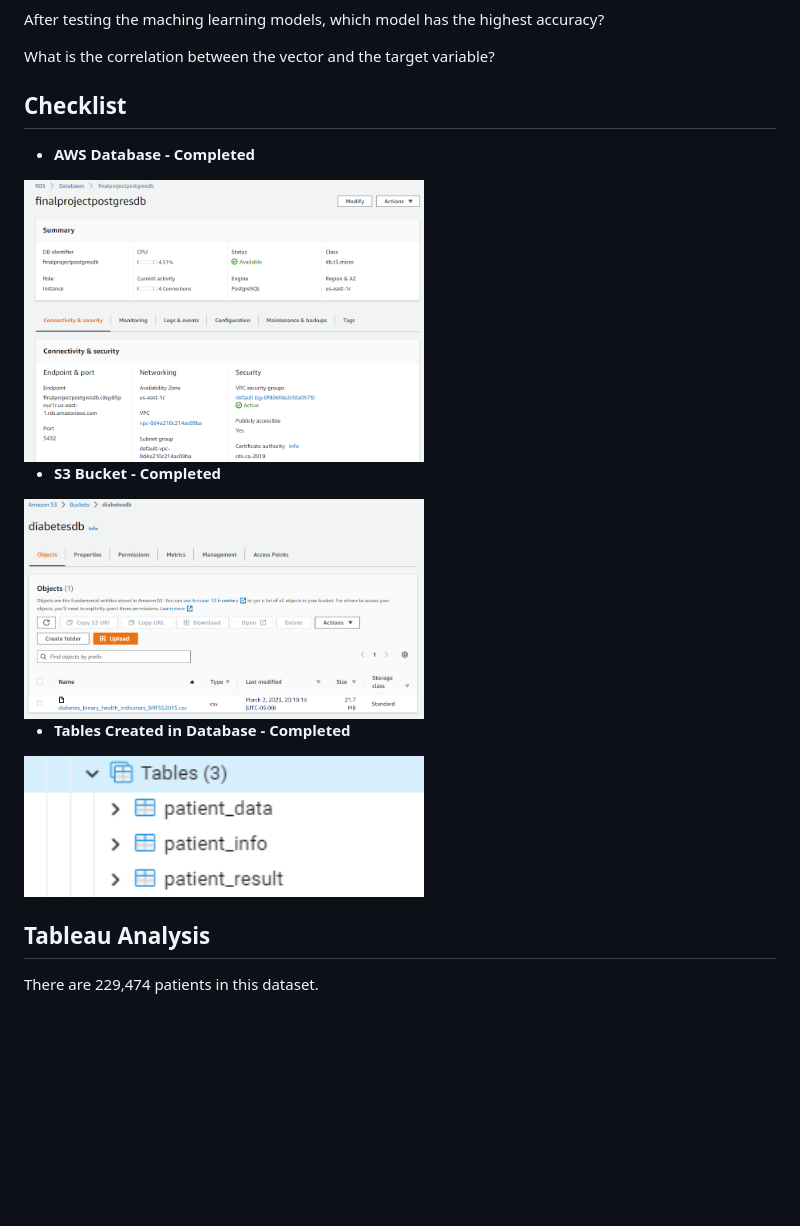
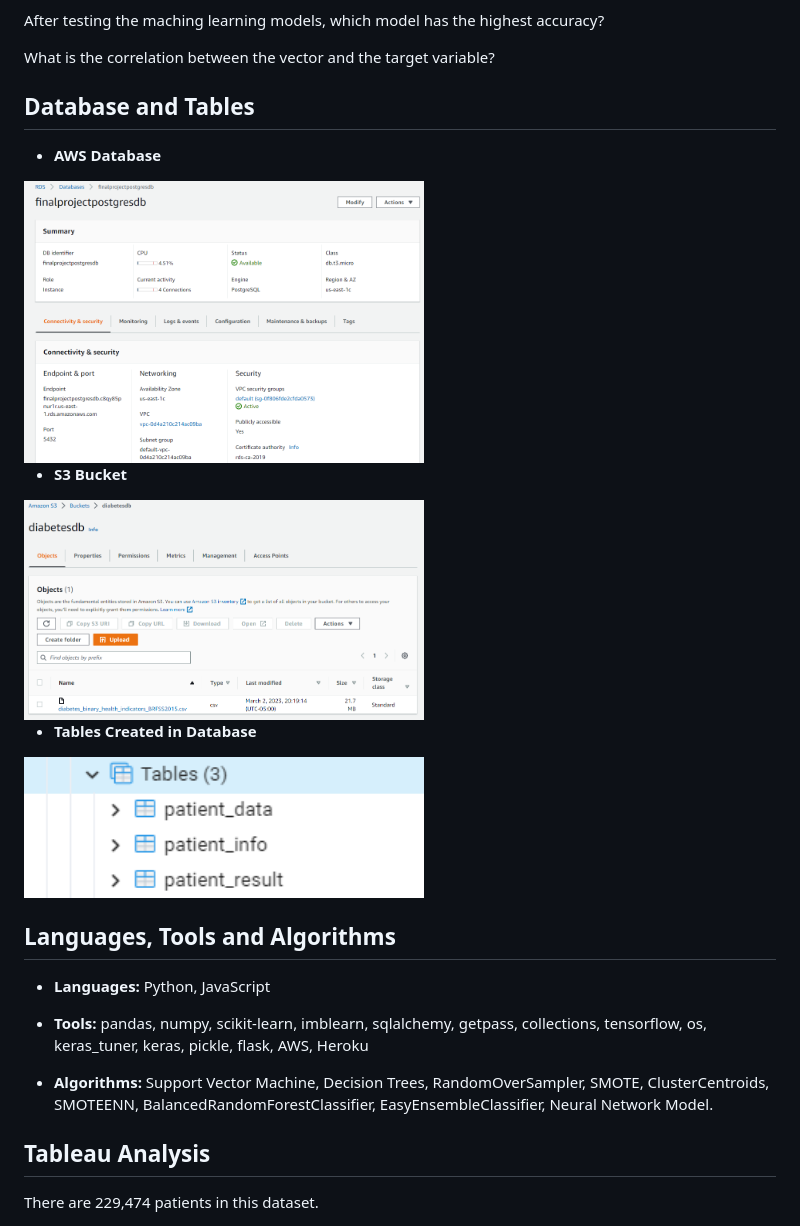
Before and after one commit to wsong1985/Diabetes_Analysis, a Markdown page: README.md, the part around one of its changes. GitHub-like rendering; blank space fills up the shorter version.

```diff
--- a/README.md
+++ b/README.md
@@ -21,16 +21,24 @@ After testing the maching learning models, which model has the highest accuracy?
 
 What is the correlation between the vector and the target variable?
 
-## Checklist
+## Database and Tables
 
-   * __AWS Database - Completed__
+   * __AWS Database__
    <img src="Images/Database.PNG" width=400>
 
-   * __S3 Bucket - Completed__
+   * __S3 Bucket__
    <img src="Images/S3_bucket.PNG" width=400>
 
-   * __Tables Created in Database - Completed__
+   * __Tables Created in Database__
    <img src="Images/Tables.PNG" width=400>
+
+## Languages, Tools and Algorithms
+
+   * __Languages:__ Python, JavaScript
+
+   * __Tools:__ pandas, numpy, scikit-learn, imblearn, sqlalchemy, getpass, collections, tensorflow, os, keras_tuner, keras, pickle, flask, AWS, Heroku
+
+   * __Algorithms:__ Support Vector Machine, Decision Trees, RandomOverSampler, SMOTE, ClusterCentroids, SMOTEENN, BalancedRandomForestClassifier, EasyEnsembleClassifier, Neural Network Model.
 
 ## Tableau Analysis
 
```
Also changed, not shown: other parts of README.md (+4 -2 lines).
